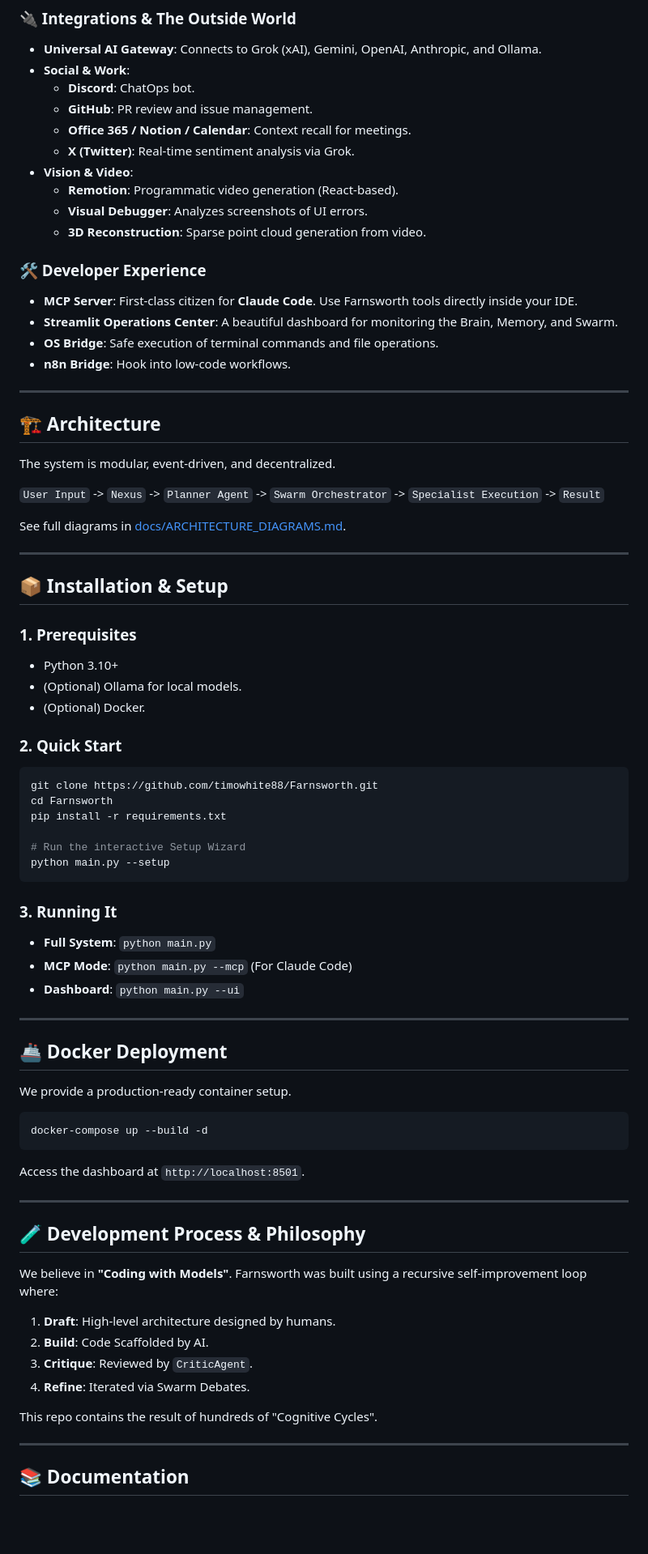
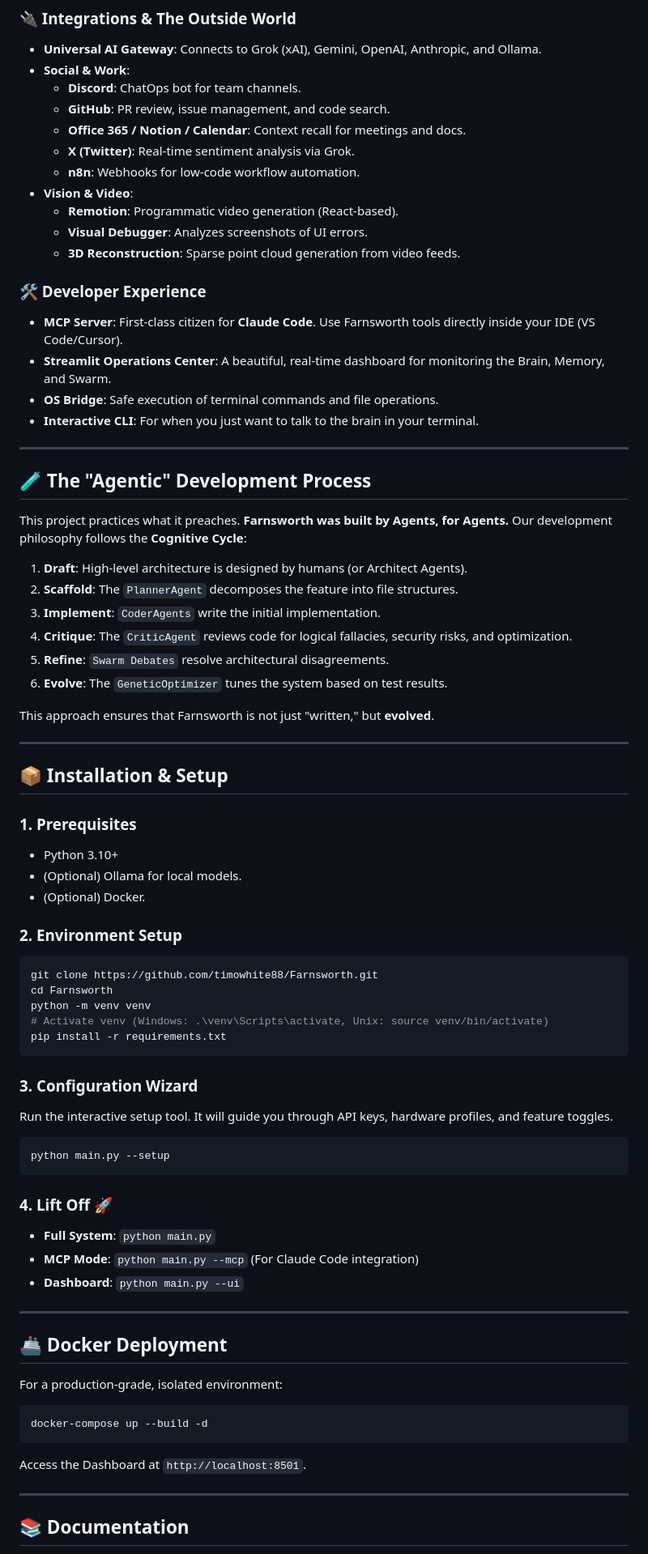
Before and after one commit to timowhite88/Farnsworth, a Markdown page: README.md, the part around one of its changes. Shown at 81% size. GitHub-like rendering; blank space fills up the shorter version.

Commit message:
Docs: Final definitive README update with Agentic Process and Full Feature Audit

````diff
--- a/README.md
+++ b/README.md
@@ -59,30 +66,37 @@ Most AI tools are ephemeral. They forget you the moment you close the window.
 ### 🔌 Integrations & The Outside World
 *   **Universal AI Gateway**: Connects to Grok (xAI), Gemini, OpenAI, Anthropic, and Ollama.
 *   **Social & Work**:
-    *   **Discord**: ChatOps bot.
-    *   **GitHub**: PR review and issue management.
-    *   **Office 365 / Notion / Calendar**: Context recall for meetings.
+    *   **Discord**: ChatOps bot for team channels.
+    *   **GitHub**: PR review, issue management, and code search.
+    *   **Office 365 / Notion / Calendar**: Context recall for meetings and docs.
     *   **X (Twitter)**: Real-time sentiment analysis via Grok.
+    *   **n8n**: Webhooks for low-code workflow automation.
 *   **Vision & Video**:
     *   **Remotion**: Programmatic video generation (React-based).
     *   **Visual Debugger**: Analyzes screenshots of UI errors.
-    *   **3D Reconstruction**: Sparse point cloud generation from video.
+    *   **3D Reconstruction**: Sparse point cloud generation from video feeds.
 
 ### 🛠️ Developer Experience
-*   **MCP Server**: First-class citizen for **Claude Code**. Use Farnsworth tools directly inside your IDE.
-*   **Streamlit Operations Center**: A beautiful dashboard for monitoring the Brain, Memory, and Swarm.
+*   **MCP Server**: First-class citizen for **Claude Code**. Use Farnsworth tools directly inside your IDE (VS Code/Cursor).
+*   **Streamlit Operations Center**: A beautiful, real-time dashboard for monitoring the Brain, Memory, and Swarm.
 *   **OS Bridge**: Safe execution of terminal commands and file operations.
-*   **n8n Bridge**: Hook into low-code workflows.
+*   **Interactive CLI**: For when you just want to talk to the brain in your terminal.
 
 ---
 
-## 🏗️ Architecture
+## 🧪 The "Agentic" Development Process
 
-The system is modular, event-driven, and decentralized.
+This project practices what it preaches. **Farnsworth was built by Agents, for Agents.**
+Our development philosophy follows the **Cognitive Cycle**:
 
-`User Input` -> `Nexus` -> `Planner Agent` -> `Swarm Orchestrator` -> `Specialist Execution` -> `Result`
+1.  **Draft**: High-level architecture is designed by humans (or Architect Agents).
+2.  **Scaffold**: The `PlannerAgent` decomposes the feature into file structures.
+3.  **Implement**: `CoderAgents` write the initial implementation.
+4.  **Critique**: The `CriticAgent` reviews code for logical fallacies, security risks, and optimization.
+5.  **Refine**: `Swarm Debates` resolve architectural disagreements.
+6.  **Evolve**: The `GeneticOptimizer` tunes the system based on test results.
 
-See full diagrams in [docs/ARCHITECTURE_DIAGRAMS.md](docs/ARCHITECTURE_DIAGRAMS.md).
+This approach ensures that Farnsworth is not just "written," but **evolved**.
 
 ---
 
@@ -93,41 +107,35 @@ See full diagrams in [docs/ARCHITECTURE_DIAGRAMS.md](docs/ARCHITECTURE_DIAGRAMS.
 *   (Optional) Ollama for local models.
 *   (Optional) Docker.
 
-### 2. Quick Start
+### 2. Environment Setup
 ```bash
 git clone https://github.com/timowhite88/Farnsworth.git
 cd Farnsworth
+python -m venv venv
+# Activate venv (Windows: .\venv\Scripts\activate, Unix: source venv/bin/activate)
 pip install -r requirements.txt
+```
 
-# Run the interactive Setup Wizard
+### 3. Configuration Wizard
+Run the interactive setup tool. It will guide you through API keys, hardware profiles, and feature toggles.
+```bash
 python main.py --setup
 ```
 
-### 3. Running It
+### 4. Lift Off 🚀
 *   **Full System**: `python main.py`
-*   **MCP Mode**: `python main.py --mcp` (For Claude Code)
+*   **MCP Mode**: `python main.py --mcp` (For Claude Code integration)
 *   **Dashboard**: `python main.py --ui`
 
 ---
 
 ## 🚢 Docker Deployment
-We provide a production-ready container setup.
 
+For a production-grade, isolated environment:
 ```bash
 docker-compose up --build -d
 ```
-Access the dashboard at `http://localhost:8501`.
-
----
-
-## 🧪 Development Process & Philosophy
-We believe in **"Coding with Models"**. Farnsworth was built using a recursive self-improvement loop where:
-1.  **Draft**: High-level architecture designed by humans.
-2.  **Build**: Code Scaffolded by AI.
-3.  **Critique**: Reviewed by `CriticAgent`.
-4.  **Refine**: Iterated via Swarm Debates.
-
-This repo contains the result of hundreds of "Cognitive Cycles".
+Access the Dashboard at `http://localhost:8501`.
 
 ---
 
````
Also changed, not shown: other parts of README.md (+34 -26 lines).
